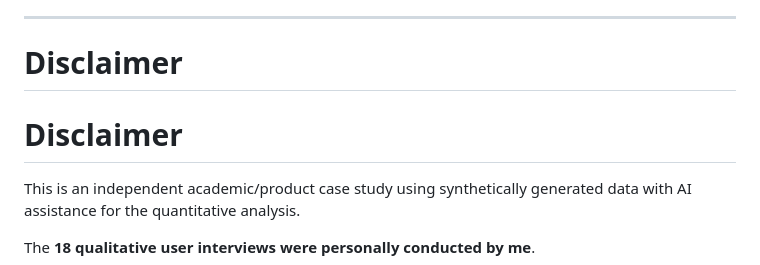
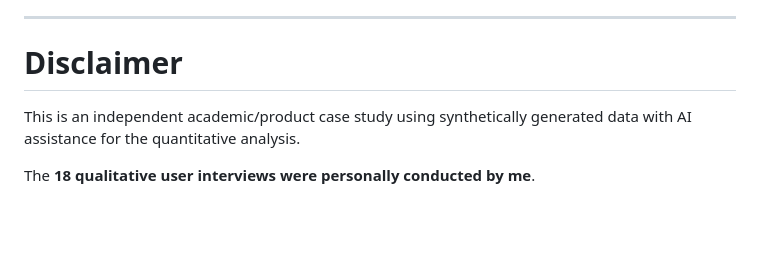
Before and after one commit to gurjotxsingh/zepto-smart-replenishment, a Markdown page: README.md, the part around the change. Rendered like a GitHub page; blank space fills up the shorter version.

```diff
--- a/README.md
+++ b/README.md
@@ -301,8 +301,6 @@ zepto-smart-replenishment/
 
 # Disclaimer
 
-# Disclaimer
-
 This is an independent academic/product case study using synthetically generated data with AI assistance for the quantitative analysis.
 
 The **18 qualitative user interviews were personally conducted by me**.
```
